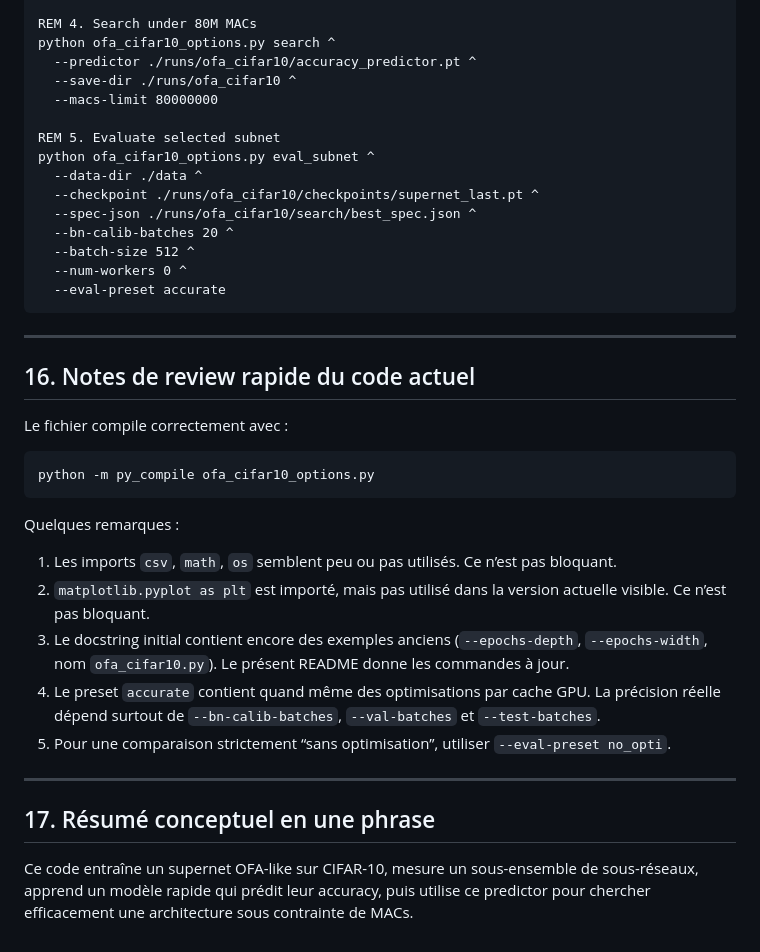
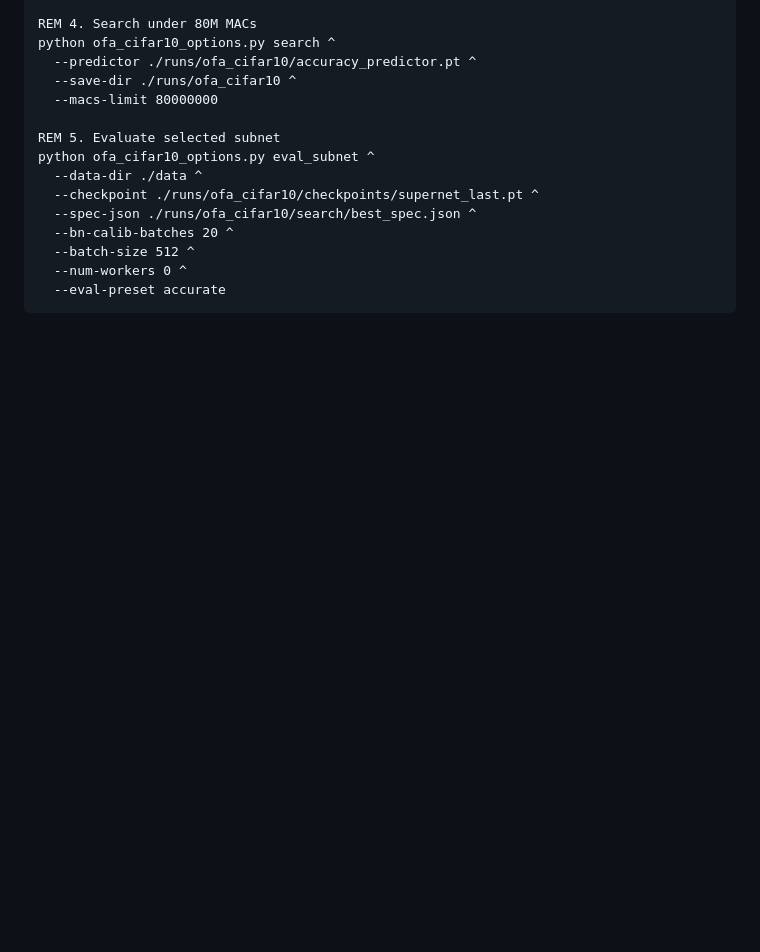
Before and after one commit to GustaveCaillaut/CV-onceforall, a Markdown page: README.md, the part around one of its changes. Rendered like a GitHub page; blank space fills up the shorter version.

````diff
--- a/README.md
+++ b/README.md
@@ -1271,27 +1226,3 @@ python ofa_cifar10_options.py eval_subnet ^
   --num-workers 0 ^
   --eval-preset accurate
 ```
-
----
-
-## 16. Notes de review rapide du code actuel
-
-Le fichier compile correctement avec :
-
-```bash
-python -m py_compile ofa_cifar10_options.py
-```
-
-Quelques remarques :
-
-1. Les imports `csv`, `math`, `os` semblent peu ou pas utilisés. Ce n’est pas bloquant.
-2. `matplotlib.pyplot as plt` est importé, mais pas utilisé dans la version actuelle visible. Ce n’est pas bloquant.
-3. Le docstring initial contient encore des exemples anciens (`--epochs-depth`, `--epochs-width`, nom `ofa_cifar10.py`). Le présent README donne les commandes à jour.
-4. Le preset `accurate` contient quand même des optimisations par cache GPU. La précision réelle dépend surtout de `--bn-calib-batches`, `--val-batches` et `--test-batches`.
-5. Pour une comparaison strictement “sans optimisation”, utiliser `--eval-preset no_opti`.
-
----
-
-## 17. Résumé conceptuel en une phrase
-
-Ce code entraîne un supernet OFA-like sur CIFAR-10, mesure un sous-ensemble de sous-réseaux, apprend un modèle rapide qui prédit leur accuracy, puis utilise ce predictor pour chercher efficacement une architecture sous contrainte de MACs.
````
Also changed, not shown: other parts of README.md (+1 -46 lines).
